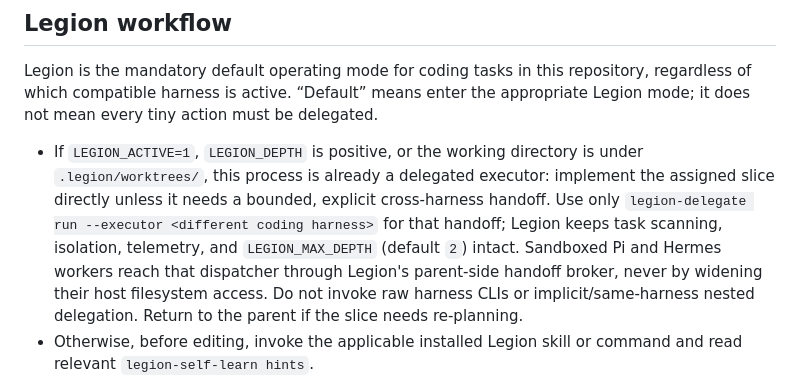
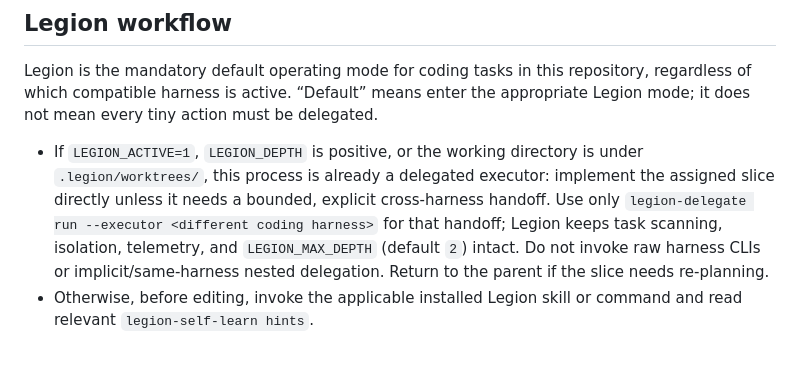
Before and after one commit to Opus-Aether-AI/legion-core, a Markdown page: AGENTS.md, the part around the change. Rendered like a GitHub page; blank space fills up the shorter version.

Commit message:
chore: sync managed repository policy

```diff
--- a/AGENTS.md
+++ b/AGENTS.md
@@ -29,9 +29,7 @@ delegated.
   implement the assigned slice directly unless it needs a bounded, explicit
   cross-harness handoff. Use only `legion-delegate run --executor <different
   coding harness>` for that handoff; Legion keeps task scanning, isolation,
-  telemetry, and `LEGION_MAX_DEPTH` (default `2`) intact. Sandboxed Pi and
-  Hermes workers reach that dispatcher through Legion's parent-side handoff
-  broker, never by widening their host filesystem access. Do not invoke raw
+  telemetry, and `LEGION_MAX_DEPTH` (default `2`) intact. Do not invoke raw
   harness CLIs or implicit/same-harness nested delegation. Return to the parent
   if the slice needs re-planning.
 - Otherwise, before editing, invoke the applicable installed Legion skill or
```
